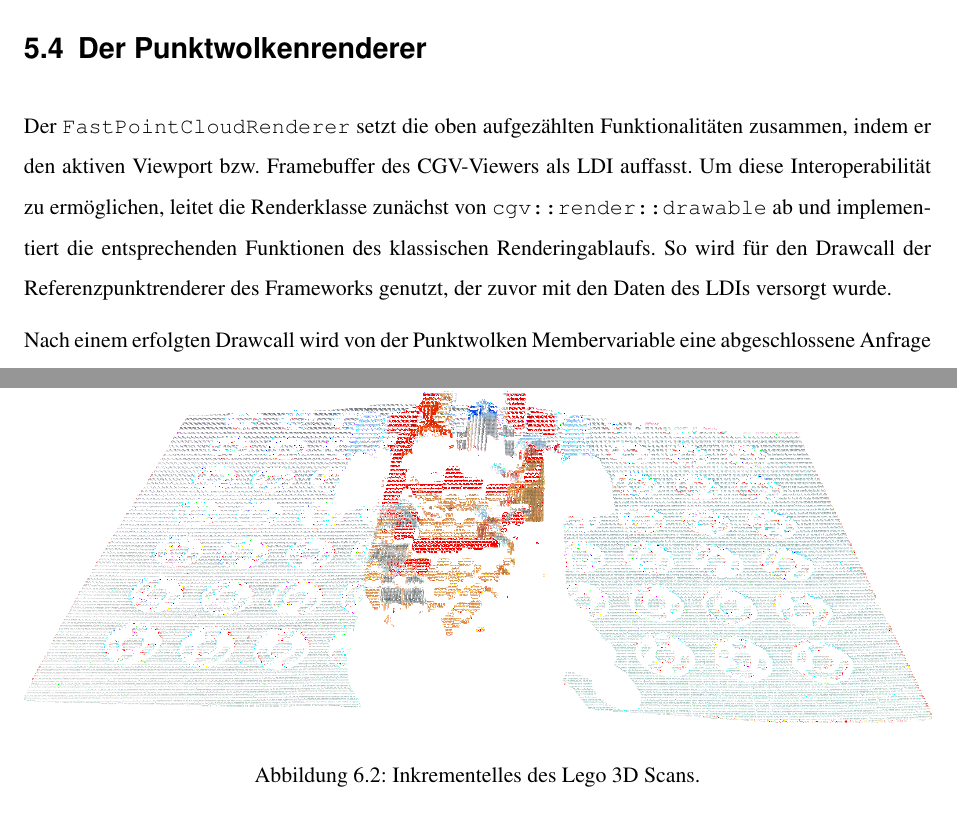
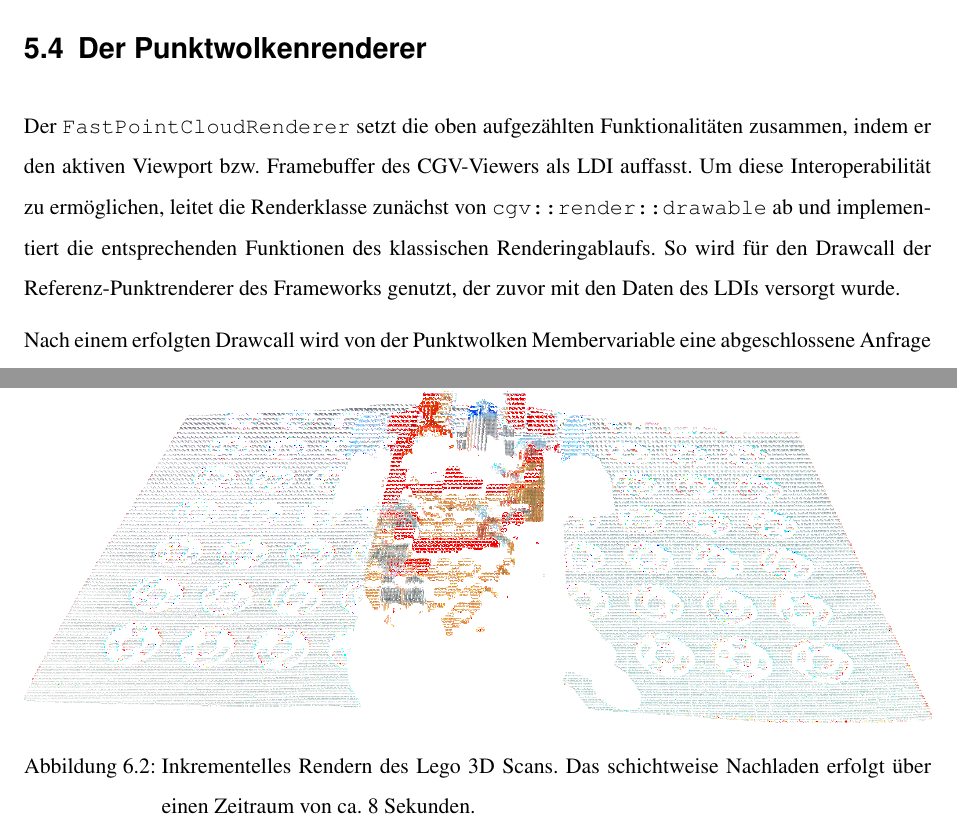
Before and after one commit to MarioHenze/incrementalStereoCloud, a LaTeX thesis (thesis/thesis.tex): two parts of pages 19 and 23 of 31, joined at a grey line, cut so that both start at the same text. Compiled offline with pdfLaTeX.

Commit message:
Apply some trivial fixes for consultation notes

```diff
--- a/thesis/thesis.tex
+++ b/thesis/thesis.tex
@@ -667,7 +667,7 @@ Funktionalitäten zusammen, indem er den aktiven Viewport bzw. Framebuffer des
 CGV-Viewers als LDI auffasst. Um diese Interoperabilität zu ermöglichen, leitet
 die Renderklasse zunächst von \texttt{cgv::render::drawable} ab und
 implementiert die entsprechenden Funktionen des klassischen Renderingablaufs.
-So wird für den Drawcall der Referenzpunktrenderer des Frameworks genutzt, der
+So wird für den Drawcall der Referenz-Punktrenderer des Frameworks genutzt, der
 zuvor mit den Daten des LDIs versorgt wurde.
 
 Nach einem erfolgten Drawcall wird von der Punktwolken Membervariable eine
@@ -763,7 +763,8 @@ Abschnitt~\ref{sec:discussion} eingegangen.
 	\includegraphics[width = \linewidth]{images/Lego/126}
 	\includegraphics[width = \linewidth]{images/Lego/150}
 	\includegraphics[width = \linewidth]{images/Lego/170}
-	\caption{Inkrementelles des Lego 3D Scans.}%
+	\caption{Inkrementelles Rendern des Lego 3D Scans.
+	Das schichtweise Nachladen erfolgt über einen Zeitraum von ca. 8 Sekunden.}%
 	\label{img:lego}
 \end{figure}
 
```
Also changed, not shown: thesis/thesis.tex (12 more changed lines).
